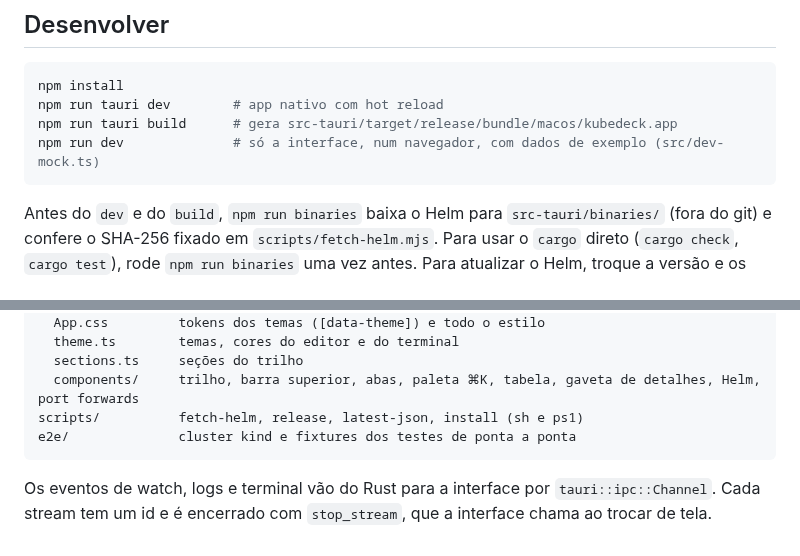
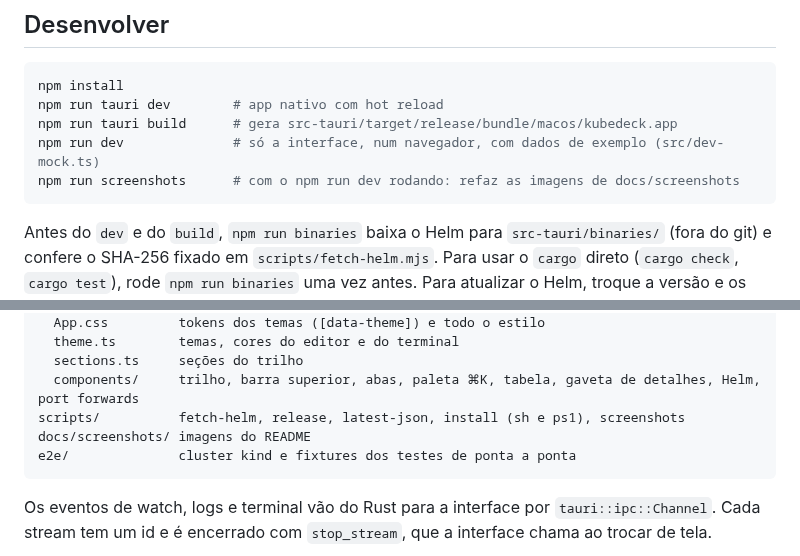
Before and after one commit to cardoso010/kubedeck, a Markdown page: README.md, 2 parts joined by grey strips. GitHub-like rendering.

````diff
--- a/README.md
+++ b/README.md
@@ -51,6 +64,7 @@ npm install
 npm run tauri dev        # app nativo com hot reload
 npm run tauri build      # gera src-tauri/target/release/bundle/macos/kubedeck.app
 npm run dev              # só a interface, num navegador, com dados de exemplo (src/dev-mock.ts)
+npm run screenshots      # com o npm run dev rodando: refaz as imagens de docs/screenshots
 ```
 
 Antes do `dev` e do `build`, `npm run binaries` baixa o Helm para `src-tauri/binaries/` (fora do git) e confere o SHA-256 fixado em `scripts/fetch-helm.mjs`. Para usar o `cargo` direto (`cargo check`, `cargo test`), rode `npm run binaries` uma vez antes. Para atualizar o Helm, troque a versão e os hashes nesse script, copiando-os das notas do release no GitHub.
@@ -112,7 +126,8 @@ src/
   theme.ts        temas, cores do editor e do terminal
   sections.ts     seções do trilho
   components/     trilho, barra superior, abas, paleta ⌘K, tabela, gaveta de detalhes, Helm, port forwards
-scripts/          fetch-helm, release, latest-json, install (sh e ps1)
+scripts/          fetch-helm, release, latest-json, install (sh e ps1), screenshots
+docs/screenshots/ imagens do README
 e2e/              cluster kind e fixtures dos testes de ponta a ponta
 ```
 
````
Also changed, not shown: other parts of README.md (+13 -0 lines), CLAUDE.md (+2 -0 lines), docs/screenshots/command-palette.png (added), docs/screenshots/helm-graphite.png (added), docs/screenshots/pods-logs.png (added), docs/screenshots/welcome.png (added), docs/screenshots/yaml-light.png (added), 4 other files.
